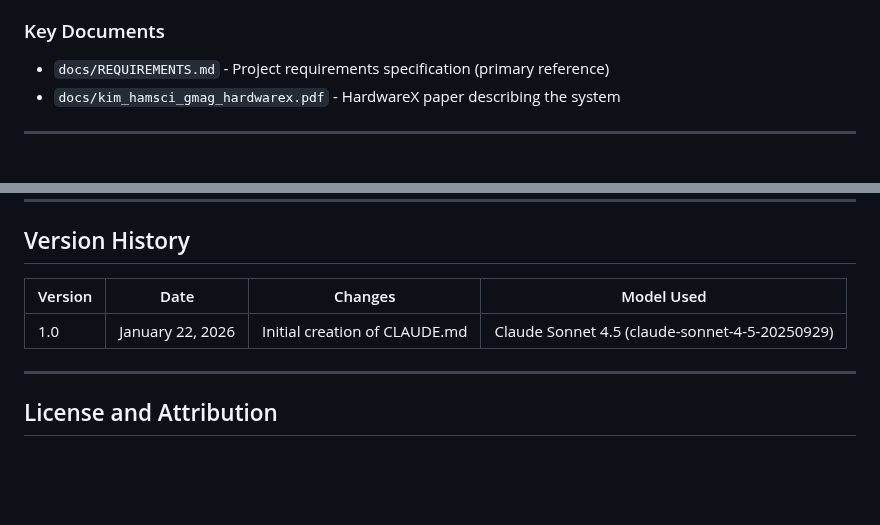
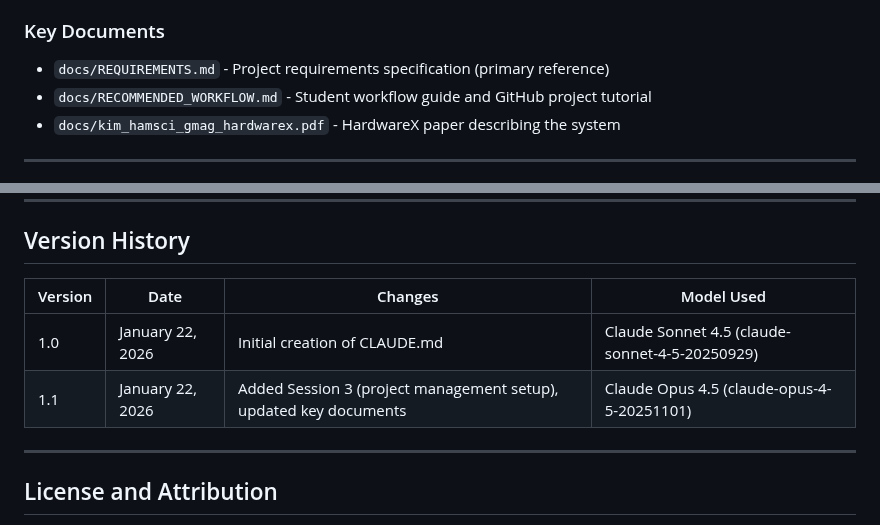
Before and after one commit to HamSCI/gmag_webui, a Markdown page: docs/CLAUDE.md, 2 parts joined by grey strips. Rendered like a GitHub page; blank space fills up the shorter version.

```diff
--- a/docs/CLAUDE.md
+++ b/docs/CLAUDE.md
@@ -59,6 +60,7 @@ The HamSCI-TAPR Magnetometer Web Dashboard is a real-time web-based visualizatio
 ### Key Documents
 
 - `docs/REQUIREMENTS.md` - Project requirements specification (primary reference)
+- `docs/RECOMMENDED_WORKFLOW.md` - Student workflow guide and GitHub project tutorial
 - `docs/kim_hamsci_gmag_hardwarex.pdf` - HardwareX paper describing the system
 
 ---
@@ -241,9 +275,10 @@ For questions about this project or the use of AI assistance, please refer to th
 
 ## Version History
 
-| Version | Date | Changes | Model Used |
-|---------|------|---------|------------|
-| 1.0 | January 22, 2026 | Initial creation of CLAUDE.md | Claude Sonnet 4.5 (claude-sonnet-4-5-20250929) |
+| Version | Date             | Changes                                                           | Model Used                                     |
+|---------|------------------|-------------------------------------------------------------------|------------------------------------------------|
+| 1.0     | January 22, 2026 | Initial creation of CLAUDE.md                                     | Claude Sonnet 4.5 (claude-sonnet-4-5-20250929) |
+| 1.1     | January 22, 2026 | Added Session 3 (project management setup), updated key documents | Claude Opus 4.5 (claude-opus-4-5-20251101)     |
 
 ---
 
```
Also changed, not shown: other parts of docs/CLAUDE.md (+35 -2 lines), docs/RECOMMENDED_WORKFLOW.md (added, +258 -0 lines).
